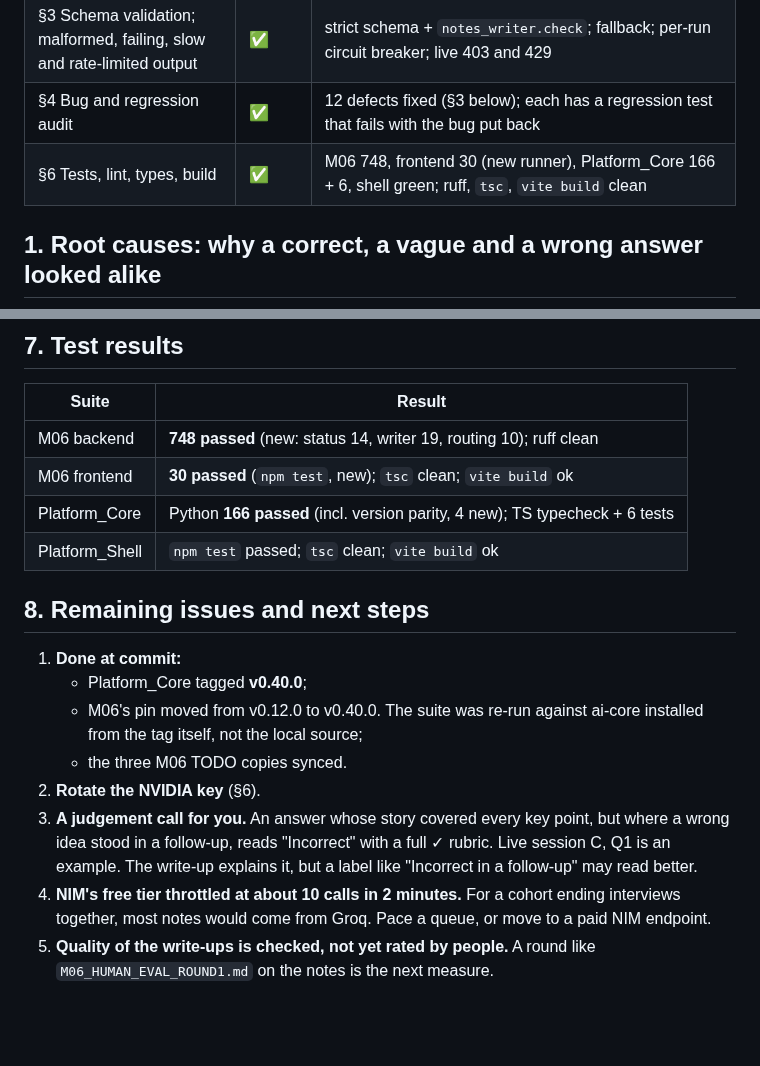
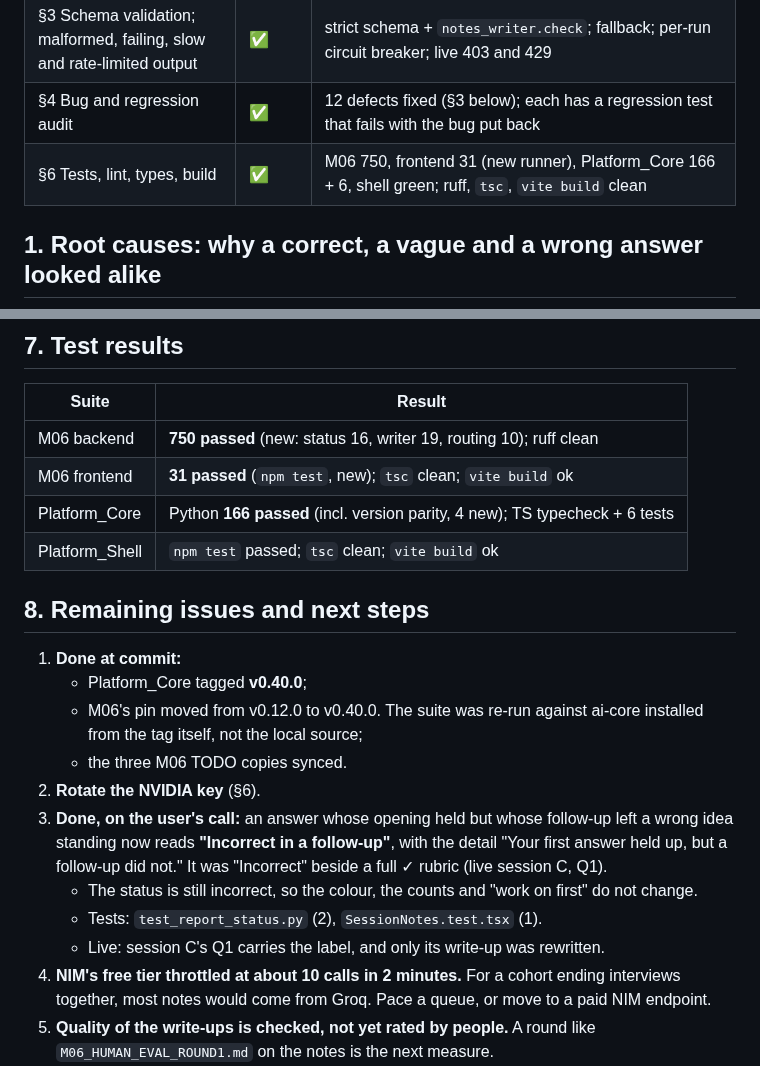
Before and after one commit to MNEMOS-PREP/Mock_Interview_Engine, a Markdown page: plan_in_depth/M06_NOTES.md, 2 parts joined by grey strips. Drawn GitHub-style; blank space fills up the shorter version.

Commit message:
TODO: "Incorrect in a follow-up" done (2026-10-24)
Synced from main (71bb90c): the label, 750 backend + 31 frontend tests.

Co-Authored-By: Claude Opus 5.5 <noreply@anthropic.com>

```diff
--- a/plan_in_depth/M06_NOTES.md
+++ b/plan_in_depth/M06_NOTES.md
@@ -19,7 +19,7 @@
 | §3 Provider abstraction kept | ✅ | a `writing` tier in `ai_core.models`; M06 names the tier, never the model |
 | §3 Schema validation; malformed, failing, slow and rate-limited output | ✅ | strict schema + `notes_writer.check`; fallback; per-run circuit breaker; live 403 and 429 |
 | §4 Bug and regression audit | ✅ | 12 defects fixed (§3 below); each has a regression test that fails with the bug put back |
-| §6 Tests, lint, types, build | ✅ | M06 748, frontend 30 (new runner), Platform_Core 166 + 6, shell green; ruff, `tsc`, `vite build` clean |
+| §6 Tests, lint, types, build | ✅ | M06 750, frontend 31 (new runner), Platform_Core 166 + 6, shell green; ruff, `tsc`, `vite build` clean |
 
 ## 1. Root causes: why a correct, a vague and a wrong answer looked alike
 
@@ -154,8 +154,8 @@ Ordered by how directly a student would see them.
 
 | Suite | Result |
 |---|---|
-| M06 backend | **748 passed** (new: status 14, writer 19, routing 10); ruff clean |
-| M06 frontend | **30 passed** (`npm test`, new); `tsc` clean; `vite build` ok |
+| M06 backend | **750 passed** (new: status 16, writer 19, routing 10); ruff clean |
+| M06 frontend | **31 passed** (`npm test`, new); `tsc` clean; `vite build` ok |
 | Platform_Core | Python **166 passed** (incl. version parity, 4 new); TS typecheck + 6 tests |
 | Platform_Shell | `npm test` passed; `tsc` clean; `vite build` ok |
 
@@ -166,7 +166,10 @@ Ordered by how directly a student would see them.
    - M06's pin moved from v0.12.0 to v0.40.0. The suite was re-run against ai-core installed from the tag itself, not the local source;
    - the three M06 TODO copies synced.
 2. **Rotate the NVIDIA key** (§6).
-3. **A judgement call for you.** An answer whose story covered every key point, but where a wrong idea stood in a follow-up, reads "Incorrect" with a full ✓ rubric. Live session C, Q1 is an example. The write-up explains it, but a label like "Incorrect in a follow-up" may read better.
+3. **Done, on the user's call:** an answer whose opening held but whose follow-up left a wrong idea standing now reads **"Incorrect in a follow-up"**, with the detail "Your first answer held up, but a follow-up did not." It was "Incorrect" beside a full ✓ rubric (live session C, Q1).
+   - The status is still incorrect, so the colour, the counts and "work on first" do not change.
+   - Tests: `test_report_status.py` (2), `SessionNotes.test.tsx` (1).
+   - Live: session C's Q1 carries the label, and only its write-up was rewritten.
 4. **NIM's free tier throttled at about 10 calls in 2 minutes.** For a cohort ending interviews together, most notes would come from Groq. Pace a queue, or move to a paid NIM endpoint.
 5. **Quality of the write-ups is checked, not yet rated by people.** A round like `M06_HUMAN_EVAL_ROUND1.md` on the notes is the next measure.
 6. **Not checked:** dark mode on the notes page. The standalone M06 page has no theme switch for the headless check, so it should be looked at in the shell.
```
Also changed, not shown: plan_in_depth/M06_Mock_Interview_Engine_TODO.md (+9 -6 lines).
